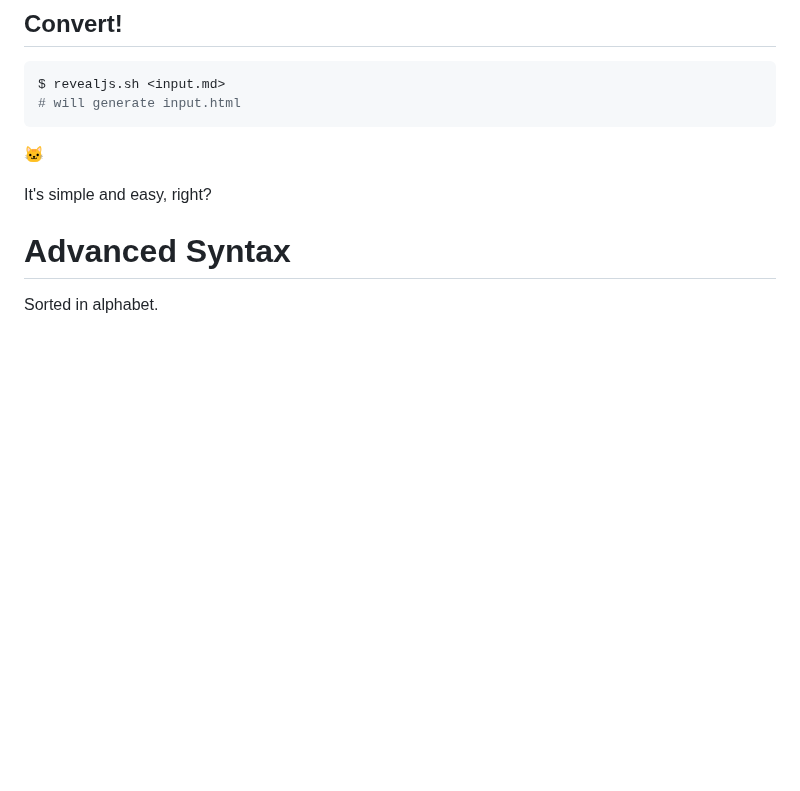
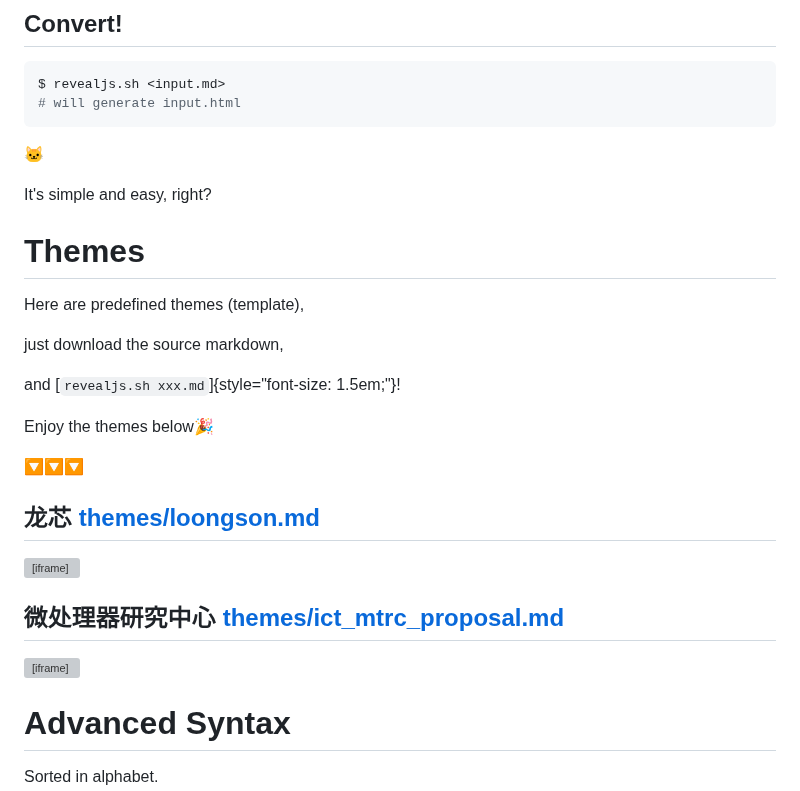
Before and after one commit to xieby1/markdown_revealjs, a Markdown page: README.md, the part around the change. Rendered like a GitHub page; blank space fills up the shorter version; grey boxes are pictures that could not be loaded.

Commit message:
README: themes

```diff
--- a/README.md
+++ b/README.md
@@ -106,6 +106,26 @@ $ revealjs.sh <input.md>
 🐱
 
 It's simple and easy, right?
+
+# Themes
+
+Here are predefined themes (template),
+
+just download the source markdown,
+
+and [`revealjs.sh xxx.md`]{style="font-size: 1.5em;"}!
+
+Enjoy the themes below🎉
+
+🔽🔽🔽
+
+## 龙芯 [themes/loongson.md](https://github.com/xieby1/markdown_revealjs/blob/main/themes/loongson.md)
+
+<iframe src="./themes/loongson.html" style="width:800px; height: 450px;"></iframe>
+
+## 微处理器研究中心 [themes/ict_mtrc_proposal.md](https://github.com/xieby1/markdown_revealjs/blob/main/themes/ict_mtrc_proposal.md)
+
+<iframe src="./themes/ict_mtrc_proposal.html" style="width:800px; height: 450px;"></iframe>
 
 # Advanced Syntax
 
```
